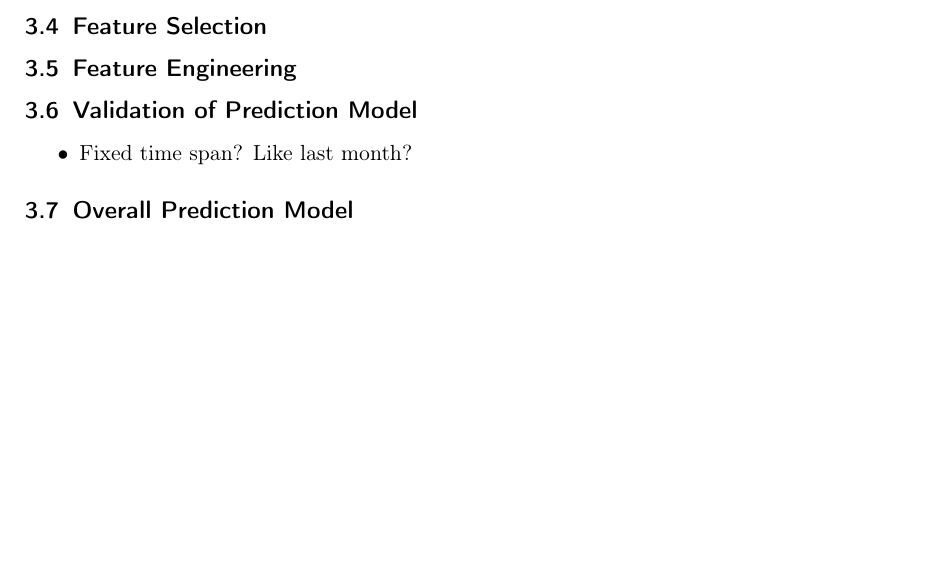
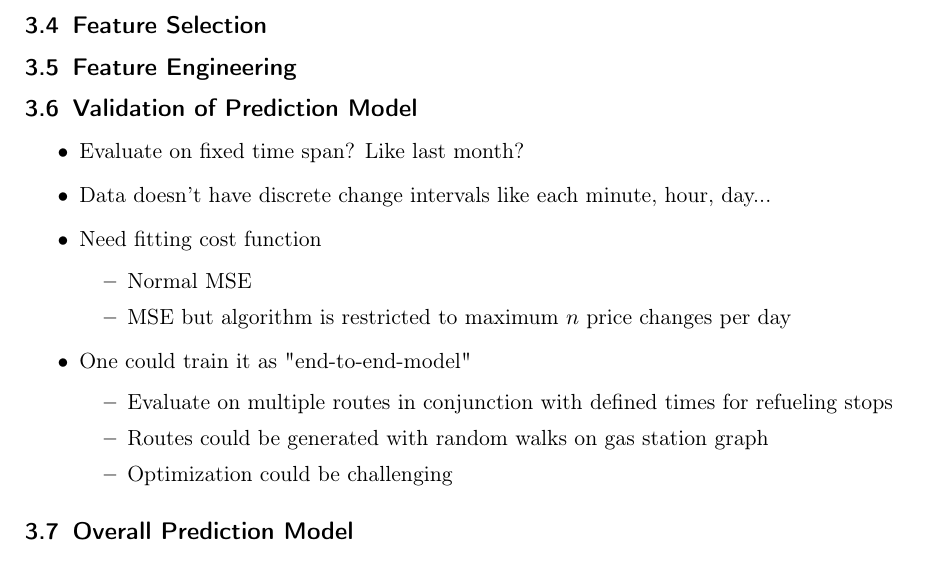
Before and after one commit to WGierke/informatiCup2018, a LaTeX document (reports/documentation.tex): part of page 5 of 6, cut so that both start at the same text, the shorter picture padded with empty space. Compiled offline with pdfLaTeX; an older LaTeX class or package is replaced by its successor.

Commit message:
Add thoughts about evaluation

```diff
--- a/reports/documentation.tex
+++ b/reports/documentation.tex
@@ -209,7 +209,22 @@ Data}\label{feature-generation-from-existing-data}
 \subsection{Validation of Prediction
 Model}\label{validation-of-prediction-model}
 \begin{itemize}
-\item Fixed time span? Like last month?
+\item Evaluate on fixed time span? Like last month?
+\item Data doesn't have discrete change intervals like each minute, hour, day...
+\item Need fitting cost function
+
+\begin{itemize}
+\item Normal MSE
+\item MSE but algorithm is restricted to maximum $n$ price changes per day
+\end{itemize}
+
+\item One could train it as "end-to-end-model"
+
+\begin{itemize}
+\item Evaluate on multiple routes in conjunction with defined times for refueling stops
+\item Routes could be generated with random walks on gas station graph
+\item Optimization could be challenging
+\end{itemize}
 \end{itemize}
 
 
```
